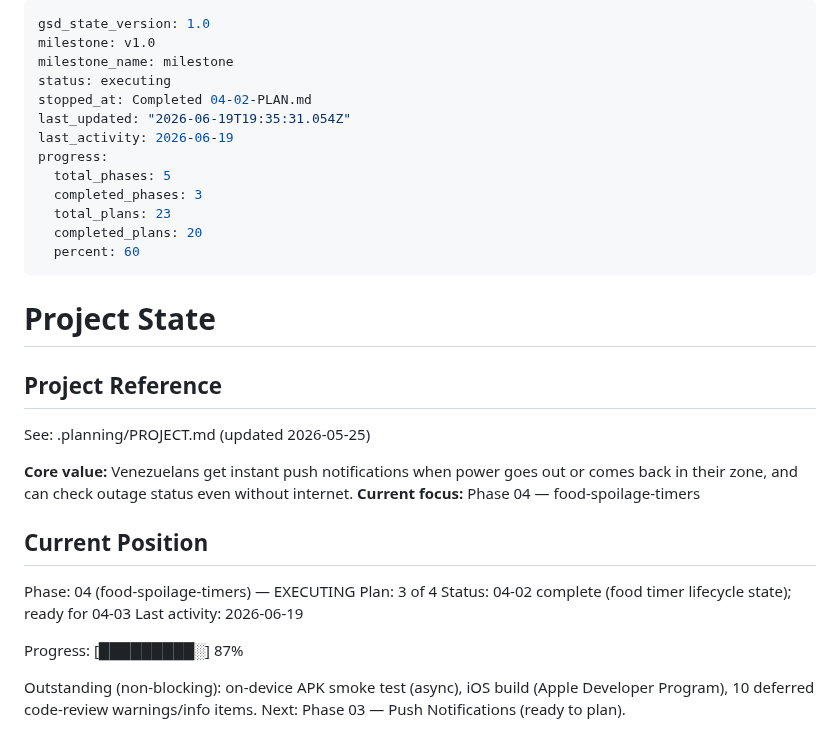
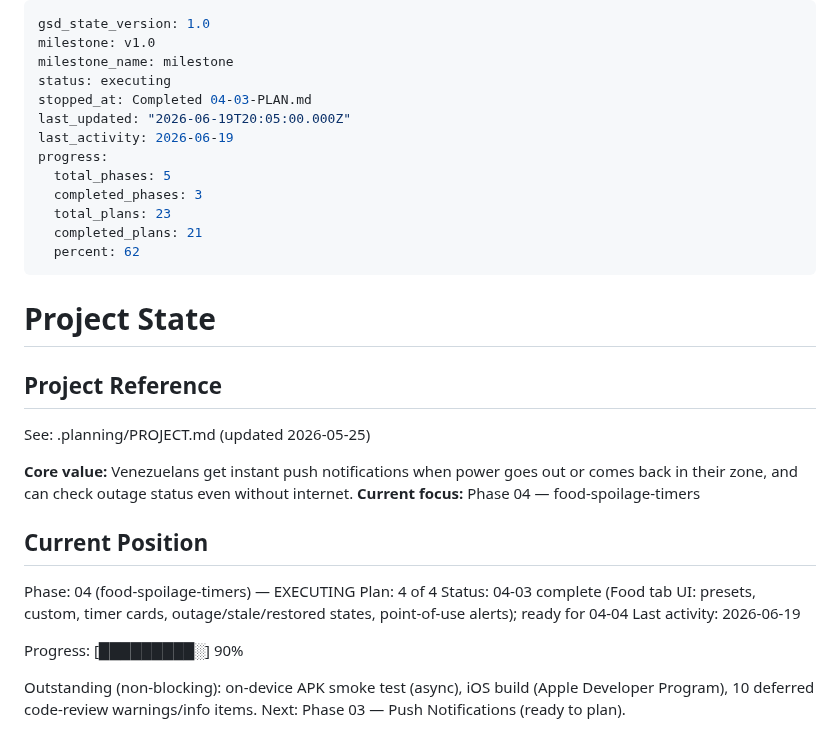
Before and after one commit to Kralgor/cocuyo, a Markdown page: .planning/STATE.md, the part around the change. Rendered like a GitHub page.

Commit message:
docs(04-03): complete Food tab UI plan
- 04-03-SUMMARY.md: Spanish-first Food screen, presets/custom/timer cards,
  outage/stale/restored states, point-of-use alerts
- STATE.md: plan 4 of 4, 21/23 plans, progress 90%
- ROADMAP.md: Phase 4 -> 3/4

Co-Authored-By: Claude Opus 4.8 <noreply@anthropic.com>

```diff
--- a/.planning/STATE.md
+++ b/.planning/STATE.md
@@ -3,15 +3,15 @@ gsd_state_version: 1.0
 milestone: v1.0
 milestone_name: milestone
 status: executing
-stopped_at: Completed 04-02-PLAN.md
-last_updated: "2026-06-19T19:35:31.054Z"
+stopped_at: Completed 04-03-PLAN.md
+last_updated: "2026-06-19T20:05:00.000Z"
 last_activity: 2026-06-19
 progress:
   total_phases: 5
   completed_phases: 3
   total_plans: 23
-  completed_plans: 20
-  percent: 60
+  completed_plans: 21
+  percent: 62
 ---
 
 # Project State
@@ -26,11 +26,11 @@ See: .planning/PROJECT.md (updated 2026-05-25)
 ## Current Position
 
 Phase: 04 (food-spoilage-timers) — EXECUTING
-Plan: 3 of 4
-Status: 04-02 complete (food timer lifecycle state); ready for 04-03
+Plan: 4 of 4
+Status: 04-03 complete (Food tab UI: presets, custom, timer cards, outage/stale/restored states, point-of-use alerts); ready for 04-04
 Last activity: 2026-06-19
 
-Progress: [█████████░] 87%
+Progress: [█████████░] 90%
 
 Outstanding (non-blocking): on-device APK smoke test (async), iOS build (Apple Developer Program), 10 deferred code-review warnings/info items.
 Next: Phase 03 — Push Notifications (ready to plan).
```
Also changed, not shown: .planning/ROADMAP.md (+1 -1 lines), 1 other file.
